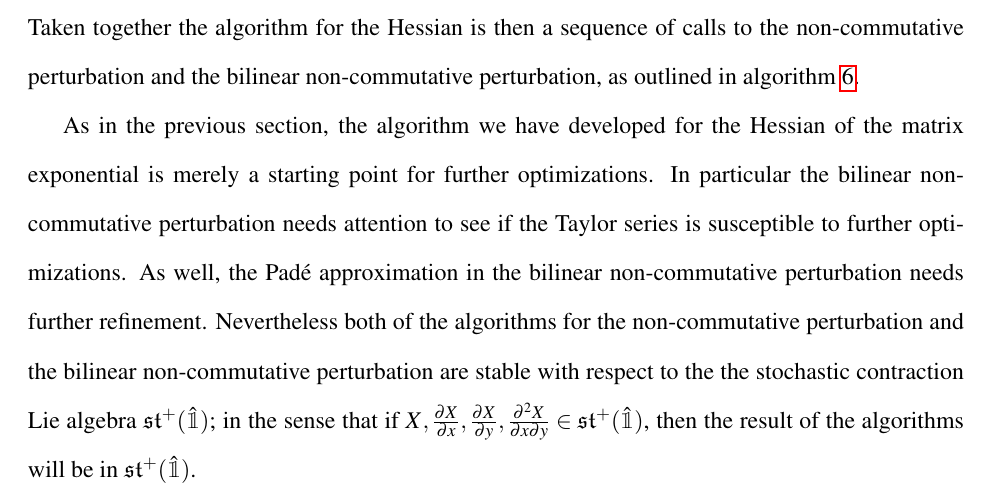
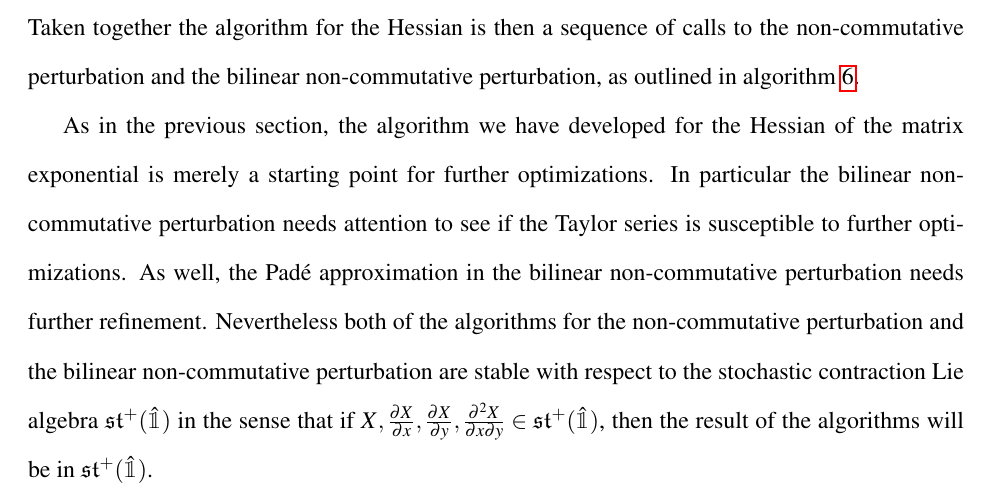
Before and after one commit to aaronsheldon/markov-lie-frechet, a LaTeX thesis (project-main.tex, which reads project-chapter-3.tex): part of page 55 of 80, cut so that both start at the same text. The pictures show the PDF file project-main.pdf that the author committed with the source.

Commit message:
jingjing wu: strike out typo the

```diff
--- a/project-chapter-3.tex
+++ b/project-chapter-3.tex
@@ -366,7 +366,7 @@ non-commutative perturbation needs attention to see if the Taylor series is susc
 further optimizations. As well, the Pad\'{e} approximation in the bilinear non-commutative
 perturbation needs further refinement. Nevertheless both of the algorithms for the
 non-commutative perturbation and the bilinear non-commutative perturbation are stable with
-respect to the the stochastic contraction Lie algebra $\mathfrak{st}^{+}(\hat{\mathbbm{1}})$;
+respect to the stochastic contraction Lie algebra $\mathfrak{st}^{+}(\hat{\mathbbm{1}})$
 in the sense that if $X, \frac{\partial X}{\partial x}, \frac{\partial X}{\partial y}, \frac{\partial^2 X}{\partial x \partial y} \in \mathfrak{st}^{+}(\hat{\mathbbm{1}})$,
 then the result of the algorithms will be in $\mathfrak{st}^{+}(\hat{\mathbbm{1}})$.
 \clearpage
```
Also changed, not shown: project-main.pdf.
